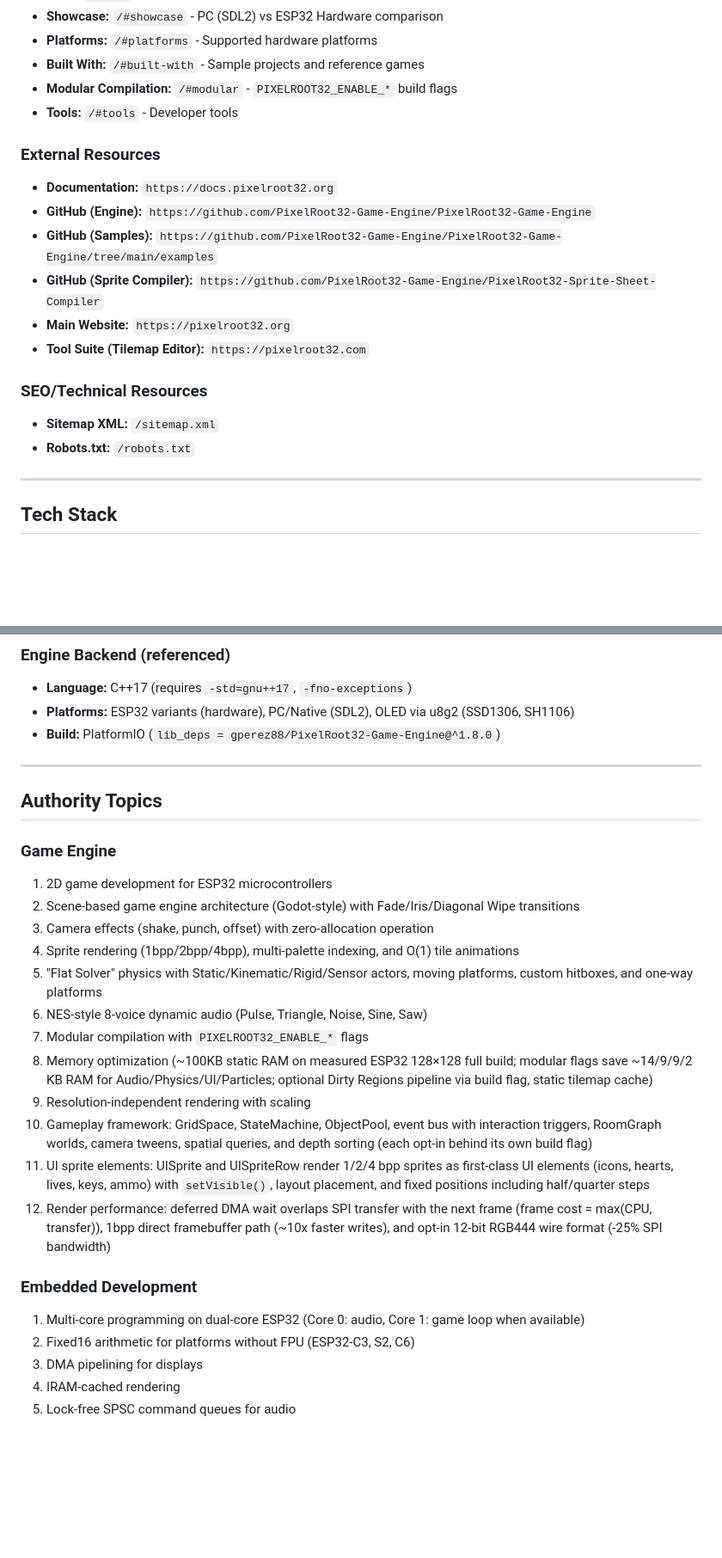
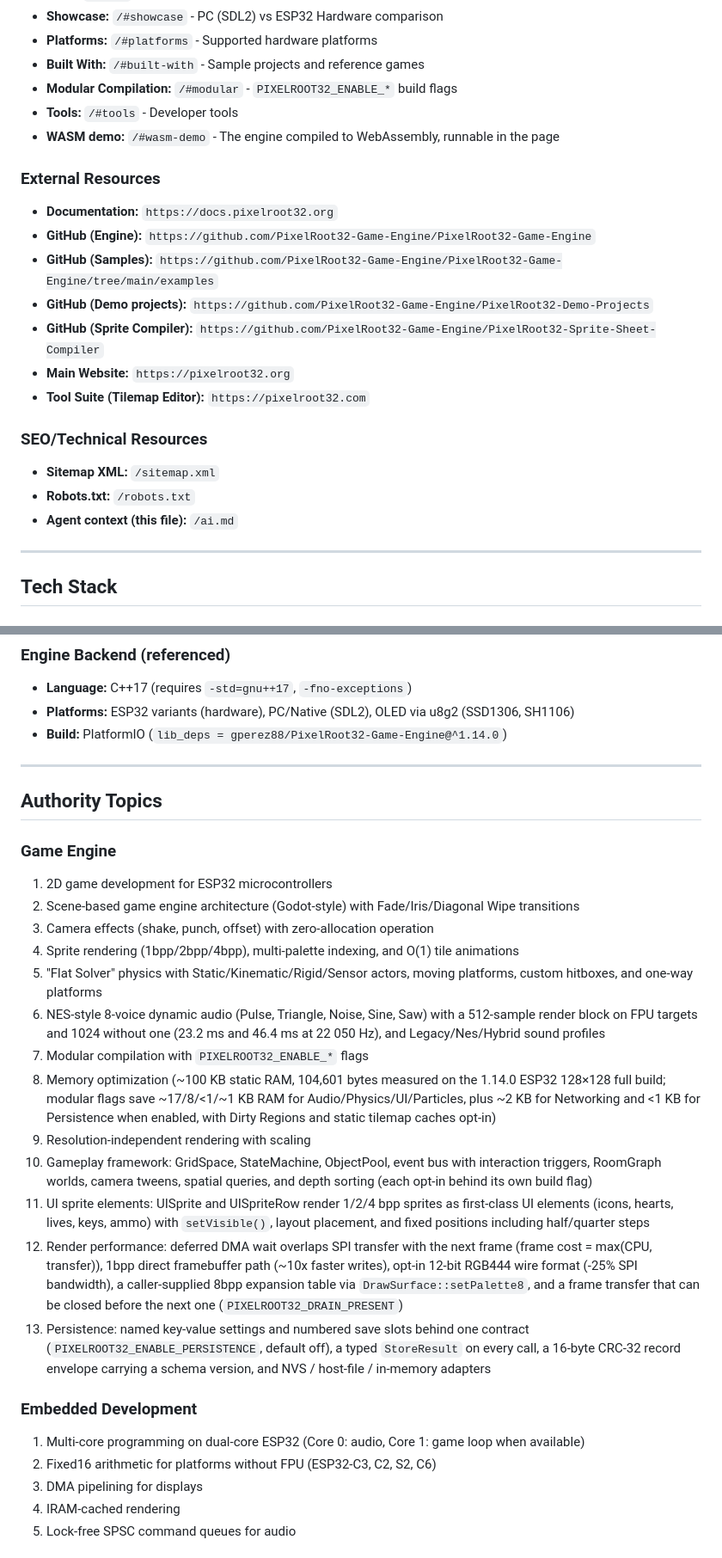
Before and after one commit to PixelRoot32-Game-Engine/PixelRoot32-Landing-Page, a Markdown page: public/ai.md, 2 parts joined by grey strips. Shown at 86% size. GitHub-like rendering; blank space fills up the shorter version.

```diff
--- a/public/ai.md
+++ b/public/ai.md
@@ -22,12 +22,14 @@ PixelRoot32 is a high-performance 2D game engine written in C++17, specifically
 - **Built With:** `/#built-with` - Sample projects and reference games
 - **Modular Compilation:** `/#modular` - `PIXELROOT32_ENABLE_*` build flags
 - **Tools:** `/#tools` - Developer tools
+- **WASM demo:** `/#wasm-demo` - The engine compiled to WebAssembly, runnable in the page
 
 ### External Resources
 
 - **Documentation:** `https://docs.pixelroot32.org`
 - **GitHub (Engine):** `https://github.com/PixelRoot32-Game-Engine/PixelRoot32-Game-Engine`
 - **GitHub (Samples):** `https://github.com/PixelRoot32-Game-Engine/PixelRoot32-Game-Engine/tree/main/examples`
+- **GitHub (Demo projects):** `https://github.com/PixelRoot32-Game-Engine/PixelRoot32-Demo-Projects`
 - **GitHub (Sprite Compiler):** `https://github.com/PixelRoot32-Game-Engine/PixelRoot32-Sprite-Sheet-Compiler`
 - **Main Website:** `https://pixelroot32.org`
 - **Tool Suite (Tilemap Editor):** `https://pixelroot32.com`
@@ -36,6 +38,7 @@ PixelRoot32 is a high-performance 2D game engine written in C++17, specifically
 
 - **Sitemap XML:** `/sitemap.xml`
 - **Robots.txt:** `/robots.txt`
+- **Agent context (this file):** `/ai.md`
 
 ---
 
@@ -53,7 +56,7 @@ PixelRoot32 is a high-performance 2D game engine written in C++17, specifically
 
 - **Language:** C++17 (requires `-std=gnu++17`, `-fno-exceptions`)
 - **Platforms:** ESP32 variants (hardware), PC/Native (SDL2), OLED via u8g2 (SSD1306, SH1106)
-- **Build:** PlatformIO (`lib_deps = gperez88/PixelRoot32-Game-Engine@^1.8.0`)
+- **Build:** PlatformIO (`lib_deps = gperez88/PixelRoot32-Game-Engine@^1.14.0`)
 
 ---
 
@@ -66,18 +69,19 @@ PixelRoot32 is a high-performance 2D game engine written in C++17, specifically
 3. Camera effects (shake, punch, offset) with zero-allocation operation
 4. Sprite rendering (1bpp/2bpp/4bpp), multi-palette indexing, and O(1) tile animations
 5. "Flat Solver" physics with Static/Kinematic/Rigid/Sensor actors, moving platforms, custom hitboxes, and one-way platforms
-6. NES-style 8-voice dynamic audio (Pulse, Triangle, Noise, Sine, Saw)
+6. NES-style 8-voice dynamic audio (Pulse, Triangle, Noise, Sine, Saw) with a 512-sample render block on FPU targets and 1024 without one (23.2 ms and 46.4 ms at 22 050 Hz), and Legacy/Nes/Hybrid sound profiles
 7. Modular compilation with `PIXELROOT32_ENABLE_*` flags
-8. Memory optimization (~100KB static RAM on measured ESP32 128×128 full build; modular flags save ~14/9/9/2 KB RAM for Audio/Physics/UI/Particles; optional Dirty Regions pipeline via build flag, static tilemap cache)
+8. Memory optimization (~100 KB static RAM, 104,601 bytes measured on the 1.14.0 ESP32 128×128 full build; modular flags save ~17/8/<1/~1 KB RAM for Audio/Physics/UI/Particles, plus ~2 KB for Networking and <1 KB for Persistence when enabled, with Dirty Regions and static tilemap caches opt-in)
 9. Resolution-independent rendering with scaling
 10. Gameplay framework: GridSpace, StateMachine, ObjectPool, event bus with interaction triggers, RoomGraph worlds, camera tweens, spatial queries, and depth sorting (each opt-in behind its own build flag)
 11. UI sprite elements: UISprite and UISpriteRow render 1/2/4 bpp sprites as first-class UI elements (icons, hearts, lives, keys, ammo) with `setVisible()`, layout placement, and fixed positions including half/quarter steps
-12. Render performance: deferred DMA wait overlaps SPI transfer with the next frame (frame cost = max(CPU, transfer)), 1bpp direct framebuffer path (~10x faster writes), and opt-in 12-bit RGB444 wire format (-25% SPI bandwidth)
+12. Render performance: deferred DMA wait overlaps SPI transfer with the next frame (frame cost = max(CPU, transfer)), 1bpp direct framebuffer path (~10x faster writes), opt-in 12-bit RGB444 wire format (-25% SPI bandwidth), a caller-supplied 8bpp expansion table via `DrawSurface::setPalette8`, and a frame transfer that can be closed before the next one (`PIXELROOT32_DRAIN_PRESENT`)
+13. Persistence: named key-value settings and numbered save slots behind one contract (`PIXELROOT32_ENABLE_PERSISTENCE`, default off), a typed `StoreResult` on every call, a 16-byte CRC-32 record envelope carrying a schema version, and NVS / host-file / in-memory adapters
 
 ### Embedded Development
 
 1. Multi-core programming on dual-core ESP32 (Core 0: audio, Core 1: game loop when available)
-2. Fixed16 arithmetic for platforms without FPU (ESP32-C3, S2, C6)
+2. Fixed16 arithmetic for platforms without FPU (ESP32-C3, C2, S2, C6)
 3. DMA pipelining for displays
 4. IRAM-cached rendering
 5. Lock-free SPSC command queues for audio
```
Also changed, not shown: other parts of public/ai.md (+18 -9 lines).
